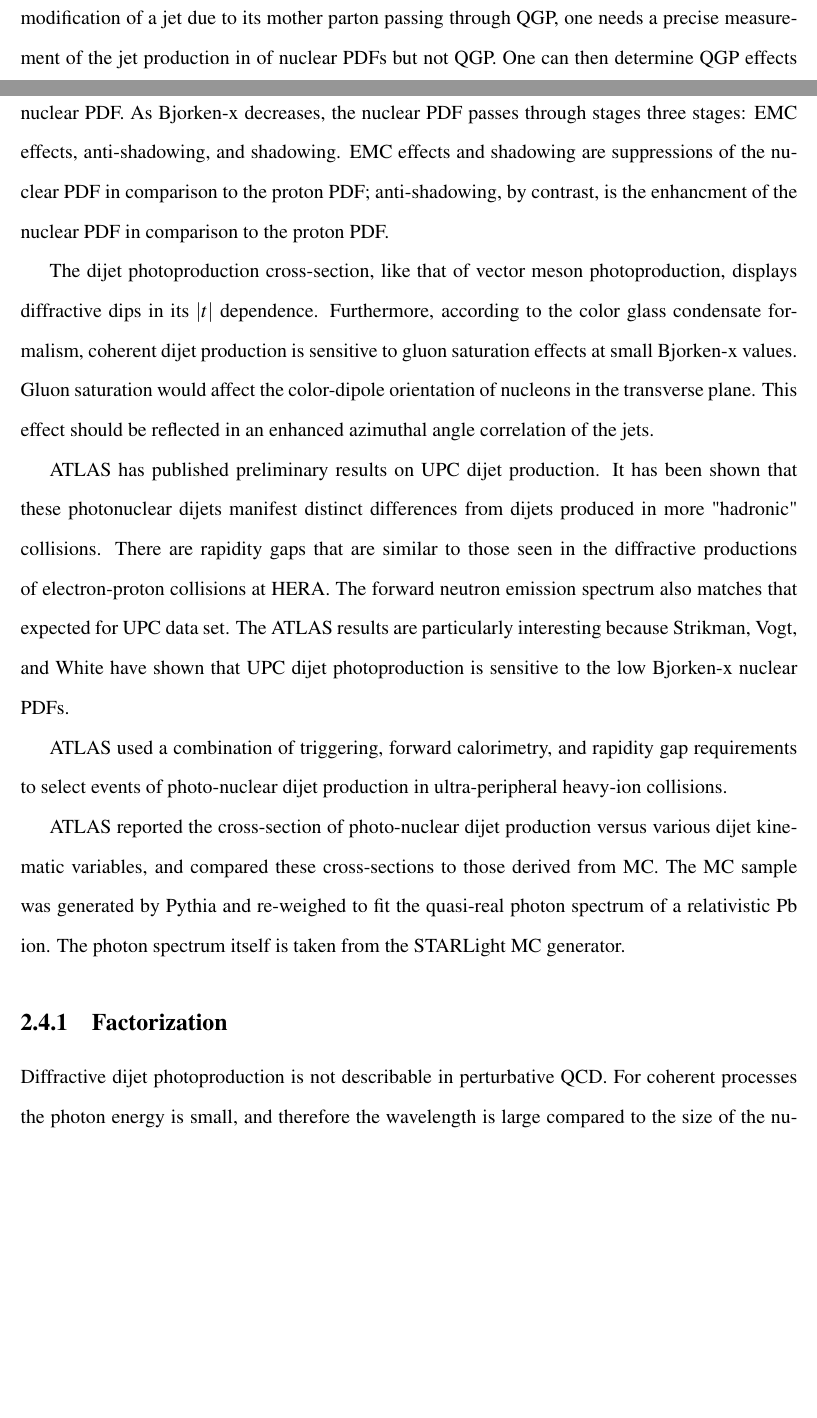
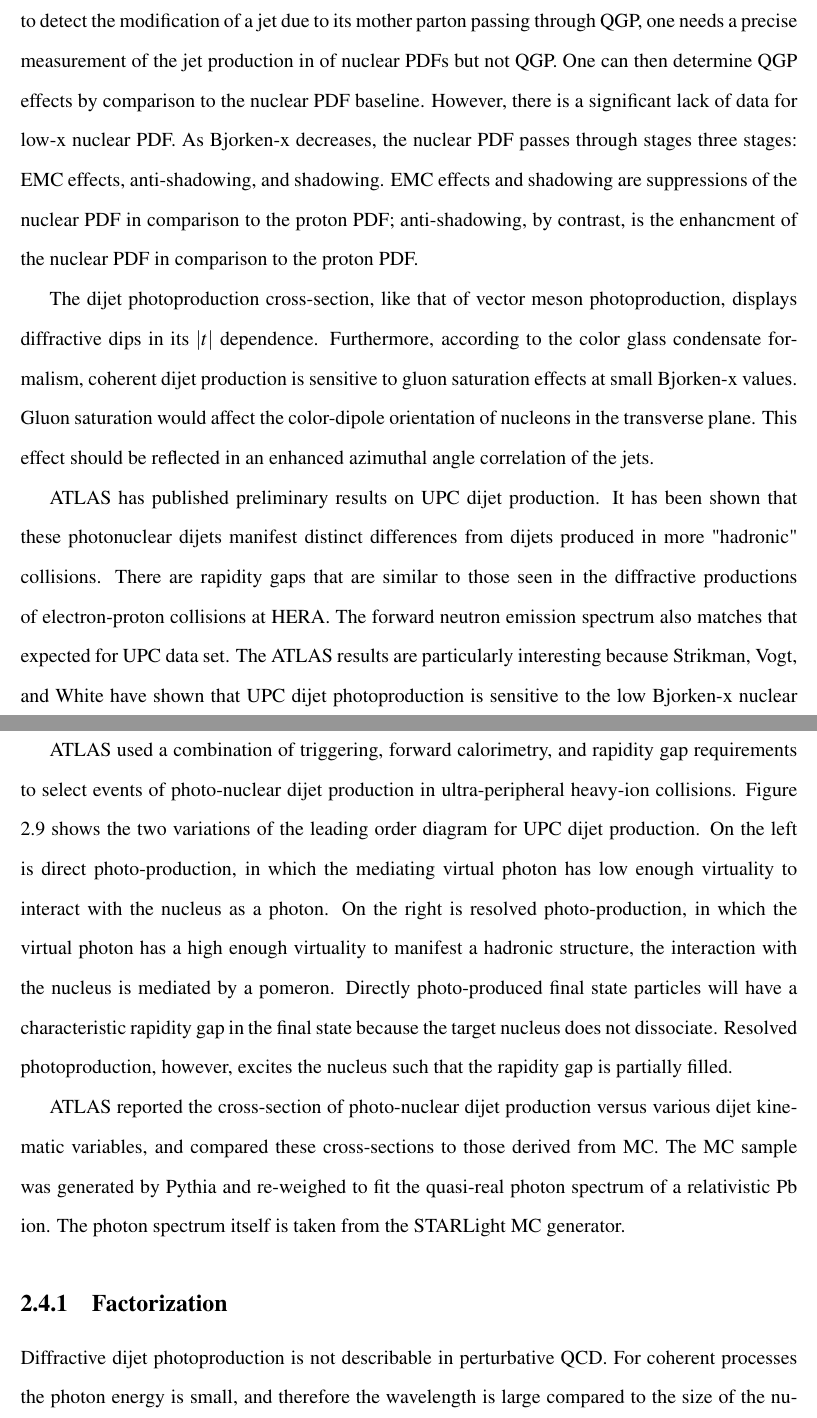
Before and after one commit to samborsol/samThesis, a LaTeX thesis (thesis/thesis-ku.tex, which reads thesis/Chapter2/Chapter-2.tex): two parts of pages 33 and 34 of 90 before the commit and two parts of pages 34 and 35 of 90 after it, joined at a grey line, cut so that both start at the same text, the shorter picture padded with empty space. Compiled offline with pdfLaTeX.

Commit message:
added some things on the ATLAS leading order dijet UPC diagram

```diff
--- a/thesis/Chapter2/Chapter-2.tex
+++ b/thesis/Chapter2/Chapter-2.tex
@@ -124,22 +124,23 @@ Figure \ref{fig:atlasEvent} is an event display for an ATLAS light-by-light cand
 
 \section{Dijet photoproduction}
 
+Jets are one of the most interesting nuclear phenomena discovered in the modern era of particle acclerators. The existence of jets is a direct result of QCD confinement. In hadron collisions, it is possible for the hadron's constituent partons to fragment away. These partons, of themselves, would not be colorless. However, QCD confinement -- caused by the running QCD coupling -- demands that only colorless objects can independently exist. Therefore, as the fragment partons separate, they manifest new partons around themselves and screen the color charge. The formation of colorless composites, out of colored partons, is called "hadronization". The process of hadronization continues until the kinetic energy of all the fragmented partons drops below the potential energy the binding strong force. The result is a narrow cone of hadrons fanning out from a common source: a "jet". Analyzing a jet can elucidate the properties of its mother parton.
+
 An important experimental signature of deconfinement is how it affects hard-scattering processes. In a hard scattering process, partons are fragmented off from the nucleus and, due to confinement, hadronize into a cone of correlated final state particles, known as a jet. In theory, a jet should be sensitive to the medium that the mothering parton passes through. However, in order to detect the modification of a jet due to its mother parton passing through QGP, one needs a precise measurement of the jet production in of nuclear PDFs but not QGP. One can then determine QGP effects by comparison to the nuclear PDF baseline. However, there is a significant lack of data for low-x nuclear PDF. As Bjorken-x decreases, the nuclear PDF passes through stages three stages: EMC effects, anti-shadowing, and shadowing. EMC effects and shadowing are suppressions of the nuclear PDF in comparison to the proton PDF; anti-shadowing, by contrast, is the enhancment of the nuclear PDF in comparison to the proton PDF.
 
 The dijet photoproduction cross-section, like that of vector meson photoproduction, displays diffractive dips in its $|t|$ dependence. Furthermore, according to the color glass condensate formalism, coherent dijet production is sensitive to gluon saturation effects at small Bjorken-x values. Gluon saturation would affect the color-dipole orientation of nucleons in the transverse plane. This effect should be reflected in an enhanced azimuthal angle correlation of the jets.
 
 ATLAS has published preliminary results on UPC dijet production. It has been shown that these photonuclear dijets manifest distinct differences from dijets produced in more "hadronic" collisions. There are rapidity gaps that are similar to those seen in the diffractive productions of electron-proton collisions at HERA. The forward neutron emission spectrum also matches that expected for UPC data set. The ATLAS results are particularly interesting because Strikman, Vogt, and White have shown that UPC dijet photoproduction is sensitive to the low Bjorken-x nuclear PDFs.
 
-ATLAS used a combination of triggering, forward calorimetry, and rapidity gap requirements to select events of photo-nuclear dijet production in ultra-peripheral heavy-ion collisions.
+ATLAS used a combination of triggering, forward calorimetry, and rapidity gap requirements to select events of photo-nuclear dijet production in ultra-peripheral heavy-ion collisions. Figure \ref{fig:exampleDijetAtlas} shows the two variations of the leading order diagram for UPC dijet production. On the left is direct photo-production, in which the mediating virtual photon has low enough virtuality to interact with the nucleus as a photon. On the right is resolved photo-production, in which the virtual photon has a high enough virtuality to manifest a hadronic structure, the interaction with the nucleus is mediated by a pomeron. Directly photo-produced final state particles will have a characteristic rapidity gap in the final state because the target nucleus does not dissociate. Resolved photoproduction, however, excites the nucleus such that the rapidity gap is partially filled.
 \begin{figure}%
     \centering
     \subfloat[label 1]{{\includegraphics[width=6cm]{Chapter2/importfigs/fig_01a.png} }}%
     \qquad
     \subfloat[label 2]{{\includegraphics[width=6cm]{Chapter2/importfigs/fig_01b.png} }}%
     \caption{2 Figures side by side}%
-    \label{fig:example}%
+    \label{fig:exampleDijetAtlas}%
 \end{figure}
-
 
 ATLAS reported the cross-section of photo-nuclear dijet production versus various dijet kinematic variables, and compared these cross-sections to those derived from MC. The MC sample was generated by Pythia and re-weighed to fit the quasi-real photon spectrum of a relativistic Pb ion. The photon spectrum itself is taken from the STARLight MC generator.
 
```
Also changed, not shown: 5 other files.
